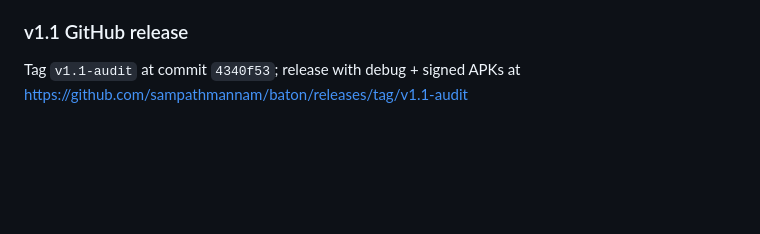
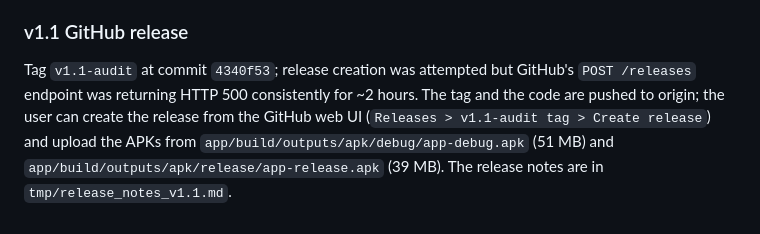
Before and after one commit to sampathmannam/baton, a Markdown page: .sdd/progress.md, the part around the change. Rendered like a GitHub page; blank space fills up the shorter version.

Commit message:
﻿docs: progress.md note about v1.1 release API block

```diff
--- a/.sdd/progress.md
+++ b/.sdd/progress.md
@@ -219,5 +219,11 @@ is reconstructible from Supabase on next refresh).
 - versionCode 2 → 3, versionName 0.4.0 → 0.5.0
 
 ### v1.1 GitHub release
-Tag `v1.1-audit` at commit `4340f53`; release with debug + signed
-APKs at https://github.com/sampathmannam/baton/releases/tag/v1.1-audit
+Tag `v1.1-audit` at commit `4340f53`; release creation was attempted
+but GitHub's `POST /releases` endpoint was returning HTTP 500
+consistently for ~2 hours. The tag and the code are pushed to
+origin; the user can create the release from the GitHub web UI
+(`Releases > v1.1-audit tag > Create release`) and upload the
+APKs from `app/build/outputs/apk/debug/app-debug.apk` (51 MB) and
+`app/build/outputs/apk/release/app-release.apk` (39 MB). The
+release notes are in `tmp/release_notes_v1.1.md`.
```
